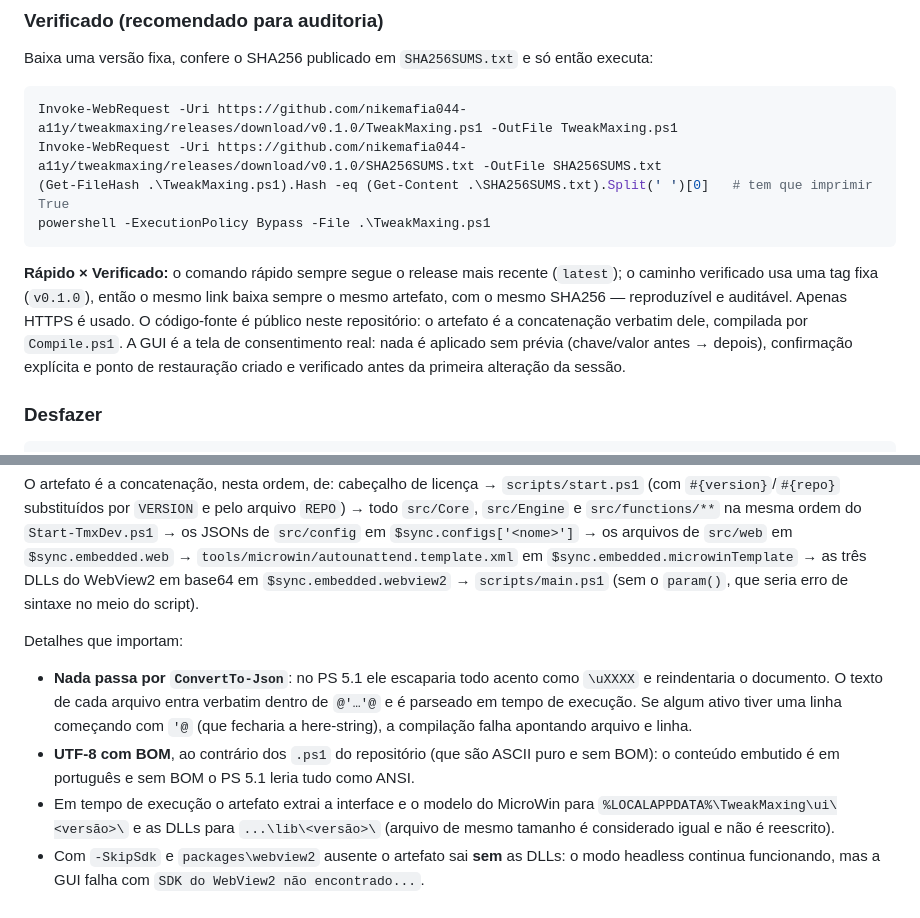
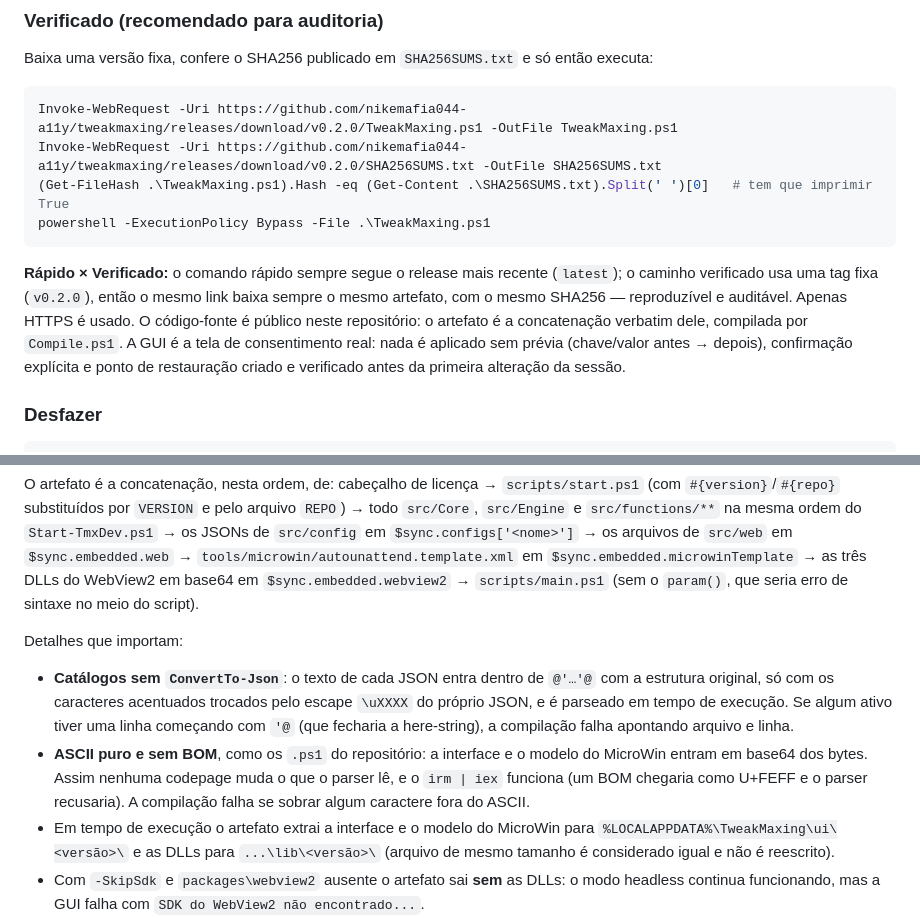
Before and after one commit to nikemafia044-a11y/tweakmaxing, a Markdown page: README.md, 2 parts joined by grey strips. Rendered like a GitHub page.

Commit message:
docs: v0.2.0 release notes; README points the verified path to v0.2.0 and describes the ASCII artifact
Co-Authored-By: Claude Opus 5.5 <noreply@anthropic.com>

````diff
--- a/README.md
+++ b/README.md
@@ -34,13 +34,13 @@ Com parâmetros (ex.: modo headless):
 Baixa uma versão fixa, confere o SHA256 publicado em `SHA256SUMS.txt` e só então executa:
 
 ```powershell
-Invoke-WebRequest -Uri https://github.com/nikemafia044-a11y/tweakmaxing/releases/download/v0.1.0/TweakMaxing.ps1 -OutFile TweakMaxing.ps1
-Invoke-WebRequest -Uri https://github.com/nikemafia044-a11y/tweakmaxing/releases/download/v0.1.0/SHA256SUMS.txt -OutFile SHA256SUMS.txt
+Invoke-WebRequest -Uri https://github.com/nikemafia044-a11y/tweakmaxing/releases/download/v0.2.0/TweakMaxing.ps1 -OutFile TweakMaxing.ps1
+Invoke-WebRequest -Uri https://github.com/nikemafia044-a11y/tweakmaxing/releases/download/v0.2.0/SHA256SUMS.txt -OutFile SHA256SUMS.txt
 (Get-FileHash .\TweakMaxing.ps1).Hash -eq (Get-Content .\SHA256SUMS.txt).Split(' ')[0]   # tem que imprimir True
 powershell -ExecutionPolicy Bypass -File .\TweakMaxing.ps1
 ```
 
-**Rápido × Verificado:** o comando rápido sempre segue o release mais recente (`latest`); o caminho verificado usa uma tag fixa (`v0.1.0`), então o mesmo link baixa sempre o mesmo artefato, com o mesmo SHA256 — reproduzível e auditável. Apenas HTTPS é usado. O código-fonte é público neste repositório: o artefato é a concatenação verbatim dele, compilada por `Compile.ps1`. A GUI é a tela de consentimento real: nada é aplicado sem prévia (chave/valor antes → depois), confirmação explícita e ponto de restauração criado e verificado antes da primeira alteração da sessão.
+**Rápido × Verificado:** o comando rápido sempre segue o release mais recente (`latest`); o caminho verificado usa uma tag fixa (`v0.2.0`), então o mesmo link baixa sempre o mesmo artefato, com o mesmo SHA256 — reproduzível e auditável. Apenas HTTPS é usado. O código-fonte é público neste repositório: o artefato é a concatenação verbatim dele, compilada por `Compile.ps1`. A GUI é a tela de consentimento real: nada é aplicado sem prévia (chave/valor antes → depois), confirmação explícita e ponto de restauração criado e verificado antes da primeira alteração da sessão.
 
 ### Desfazer
 
@@ -98,8 +98,8 @@ O artefato é a concatenação, nesta ordem, de: cabeçalho de licença → `scr
 
 Detalhes que importam:
 
-- **Nada passa por `ConvertTo-Json`**: no PS 5.1 ele escaparia todo acento como `\uXXXX` e reindentaria o documento. O texto de cada arquivo entra verbatim dentro de `@'…'@` e é parseado em tempo de execução. Se algum ativo tiver uma linha começando com `'@` (que fecharia a here-string), a compilação falha apontando arquivo e linha.
-- **UTF-8 com BOM**, ao contrário dos `.ps1` do repositório (que são ASCII puro e sem BOM): o conteúdo embutido é em português e sem BOM o PS 5.1 leria tudo como ANSI.
+- **Catálogos sem `ConvertTo-Json`**: o texto de cada JSON entra dentro de `@'…'@` com a estrutura original, só com os caracteres acentuados trocados pelo escape `\uXXXX` do próprio JSON, e é parseado em tempo de execução. Se algum ativo tiver uma linha começando com `'@` (que fecharia a here-string), a compilação falha apontando arquivo e linha.
+- **ASCII puro e sem BOM**, como os `.ps1` do repositório: a interface e o modelo do MicroWin entram em base64 dos bytes. Assim nenhuma codepage muda o que o parser lê, e o `irm | iex` funciona (um BOM chegaria como U+FEFF e o parser recusaria). A compilação falha se sobrar algum caractere fora do ASCII.
 - Em tempo de execução o artefato extrai a interface e o modelo do MicroWin para `%LOCALAPPDATA%\TweakMaxing\ui\<versão>\` e as DLLs para `...\lib\<versão>\` (arquivo de mesmo tamanho é considerado igual e não é reescrito).
 - Com `-SkipSdk` e `packages\webview2` ausente o artefato sai **sem** as DLLs: o modo headless continua funcionando, mas a GUI falha com `SDK do WebView2 não encontrado...`.
 - No fim a compilação confere o parser (zero erros), o tamanho (< 8 MB) e imprime o SHA256, que também vai para `SHA256SUMS.txt`. `TweakMaxing.ps1` e `SHA256SUMS.txt` não entram no repositório.
````
Also changed, not shown: docs/release-notes/v0.2.0.md (added, +43 -0 lines).
